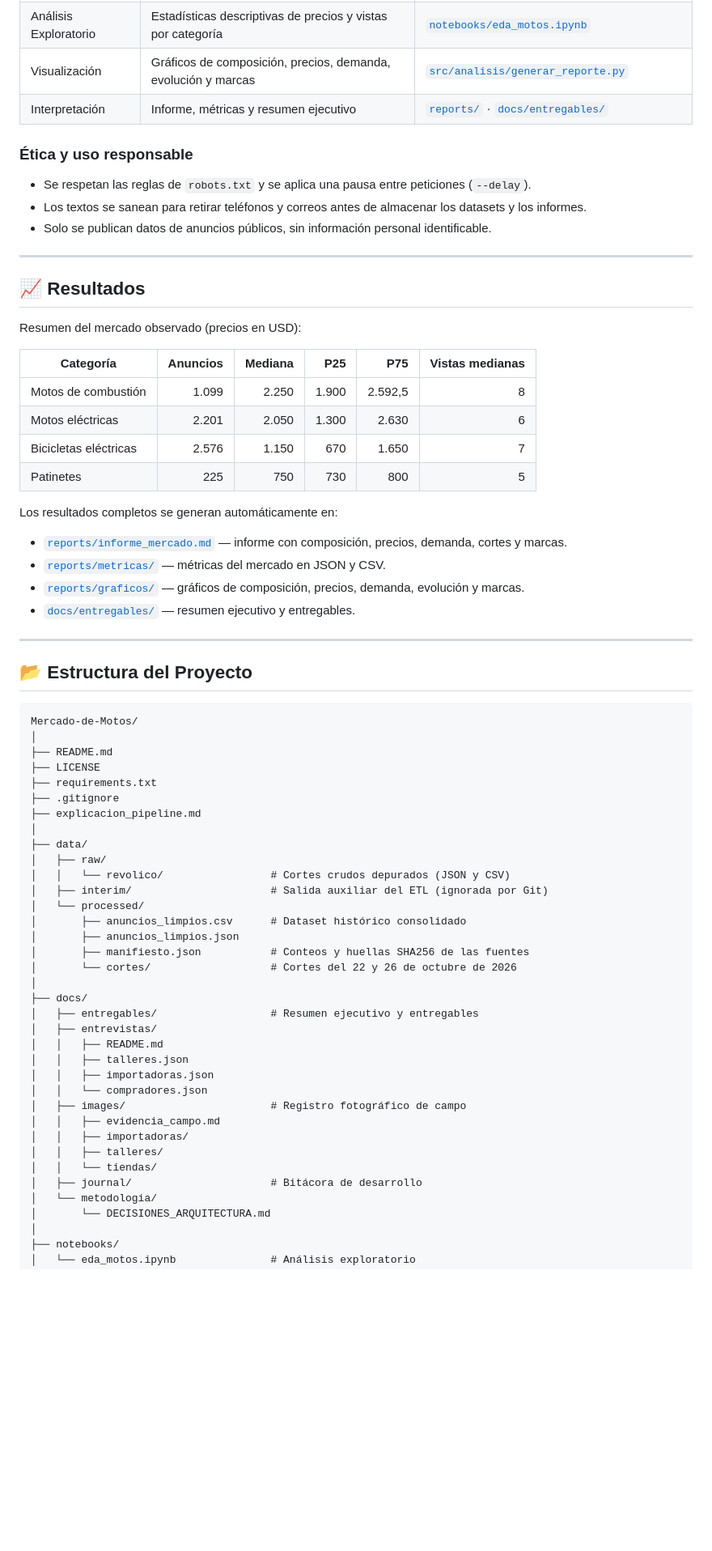
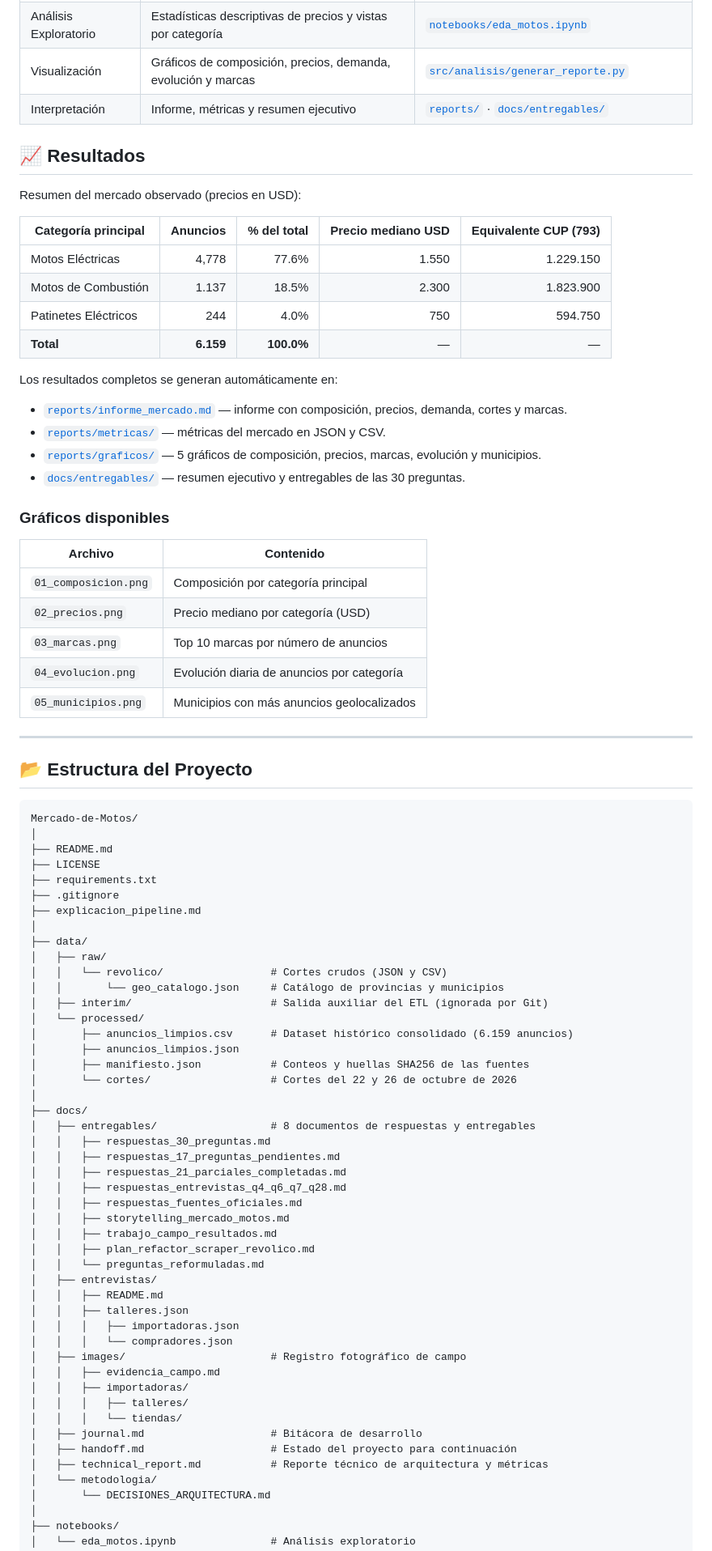
Before and after one commit to harolric78-lab/Mercado-de-Motos, a Markdown page: README.md, the part around one of its changes. Shown at 81% size. GitHub-like rendering; blank space fills up the shorter version.

Commit message:
docs: actualizar README con datos actuales del proyecto (6.159 anuncios, 3 categorías, 4 preguntas sin respuesta)

```diff
--- a/README.md
+++ b/README.md
@@ -157,31 +163,33 @@ Interpretación
 | Visualización | Gráficos de composición, precios, demanda, evolución y marcas | [`src/analisis/generar_reporte.py`](src/analisis/generar_reporte.py) |
 | Interpretación | Informe, métricas y resumen ejecutivo | [`reports/`](reports/) · [`docs/entregables/`](docs/entregables/) |
 
-### Ética y uso responsable
-
-- Se respetan las reglas de `robots.txt` y se aplica una pausa entre peticiones (`--delay`).
-- Los textos se sanean para retirar teléfonos y correos antes de almacenar los datasets y los informes.
-- Solo se publican datos de anuncios públicos, sin información personal identificable.
-
----
-
 ## 📈 Resultados
 
 Resumen del mercado observado (precios en USD):
 
-| Categoría | Anuncios | Mediana | P25 | P75 | Vistas medianas |
-|---|---:|---:|---:|---:|---:|
-| Motos de combustión | 1.099 | 2.250 | 1.900 | 2.592,5 | 8 |
-| Motos eléctricas | 2.201 | 2.050 | 1.300 | 2.630 | 6 |
-| Bicicletas eléctricas | 2.576 | 1.150 | 670 | 1.650 | 7 |
-| Patinetes | 225 | 750 | 730 | 800 | 5 |
+| Categoría principal | Anuncios | % del total | Precio mediano USD | Equivalente CUP (793) |
+|---|---:|---:|---:|---:|
+| Motos Eléctricas | 4,778 | 77.6% | 1.550 | 1.229.150 |
+| Motos de Combustión | 1.137 | 18.5% | 2.300 | 1.823.900 |
+| Patinetes Eléctricos | 244 | 4.0% | 750 | 594.750 |
+| **Total** | **6.159** | **100.0%** | — | — |
 
 Los resultados completos se generan automáticamente en:
 
 - [`reports/informe_mercado.md`](reports/informe_mercado.md) — informe con composición, precios, demanda, cortes y marcas.
 - [`reports/metricas/`](reports/metricas/) — métricas del mercado en JSON y CSV.
-- [`reports/graficos/`](reports/graficos/) — gráficos de composición, precios, demanda, evolución y marcas.
-- [`docs/entregables/`](docs/entregables/) — resumen ejecutivo y entregables.
+- [`reports/graficos/`](reports/graficos/) — 5 gráficos de composición, precios, marcas, evolución y municipios.
+- [`docs/entregables/`](docs/entregables/) — resumen ejecutivo y entregables de las 30 preguntas.
+
+### Gráficos disponibles
+
+| Archivo | Contenido |
+|---|---|
+| `01_composicion.png` | Composición por categoría principal |
+| `02_precios.png` | Precio mediano por categoría (USD) |
+| `03_marcas.png` | Top 10 marcas por número de anuncios |
+| `04_evolucion.png` | Evolución diaria de anuncios por categoría |
+| `05_municipios.png` | Municipios con más anuncios geolocalizados |
 
 ---
 
@@ -198,27 +206,39 @@ Mercado-de-Motos/
 │
 ├── data/
 │   ├── raw/
-│   │   └── revolico/                 # Cortes crudos depurados (JSON y CSV)
+│   │   └── revolico/                 # Cortes crudos (JSON y CSV)
+│   │       └── geo_catalogo.json     # Catálogo de provincias y municipios
 │   ├── interim/                      # Salida auxiliar del ETL (ignorada por Git)
 │   └── processed/
-│       ├── anuncios_limpios.csv      # Dataset histórico consolidado
+│       ├── anuncios_limpios.csv      # Dataset histórico consolidado (6.159 anuncios)
 │       ├── anuncios_limpios.json
 │       ├── manifiesto.json           # Conteos y huellas SHA256 de las fuentes
 │       └── cortes/                   # Cortes del 22 y 26 de octubre de 2026
 │
 ├── docs/
-│   ├── entregables/                  # Resumen ejecutivo y entregables
+│   ├── entregables/                  # 8 documentos de respuestas y entregables
+│   │   ├── respuestas_30_preguntas.md
+│   │   ├── respuestas_17_preguntas_pendientes.md
+│   │   ├── respuestas_21_parciales_completadas.md
+│   │   ├── respuestas_entrevistas_q4_q6_q7_q28.md
+│   │   ├── respuestas_fuentes_oficiales.md
+│   │   ├── storytelling_mercado_motos.md
+│   │   ├── trabajo_campo_resultados.md
+│   │   ├── plan_refactor_scraper_revolico.md
+│   │   └── preguntas_reformuladas.md
 │   ├── entrevistas/
 │   │   ├── README.md
 │   │   ├── talleres.json
-│   │   ├── importadoras.json
-│   │   └── compradores.json
+│   │   │   ├── importadoras.json
+│   │   │   └── compradores.json
 │   ├── images/                       # Registro fotográfico de campo
 │   │   ├── evidencia_campo.md
 │   │   ├── importadoras/
-│   │   ├── talleres/
-│   │   └── tiendas/
-│   ├── journal/                      # Bitácora de desarrollo
+│   │   │   ├── talleres/
+│   │   │   └── tiendas/
+│   ├── journal.md                    # Bitácora de desarrollo
+│   ├── handoff.md                    # Estado del proyecto para continuación
+│   ├── technical_report.md           # Reporte técnico de arquitectura y métricas
 │   └── metodologia/
 │       └── DECISIONES_ARQUITECTURA.md
 │
```
Also changed, not shown: other parts of README.md (+33 -22 lines).
